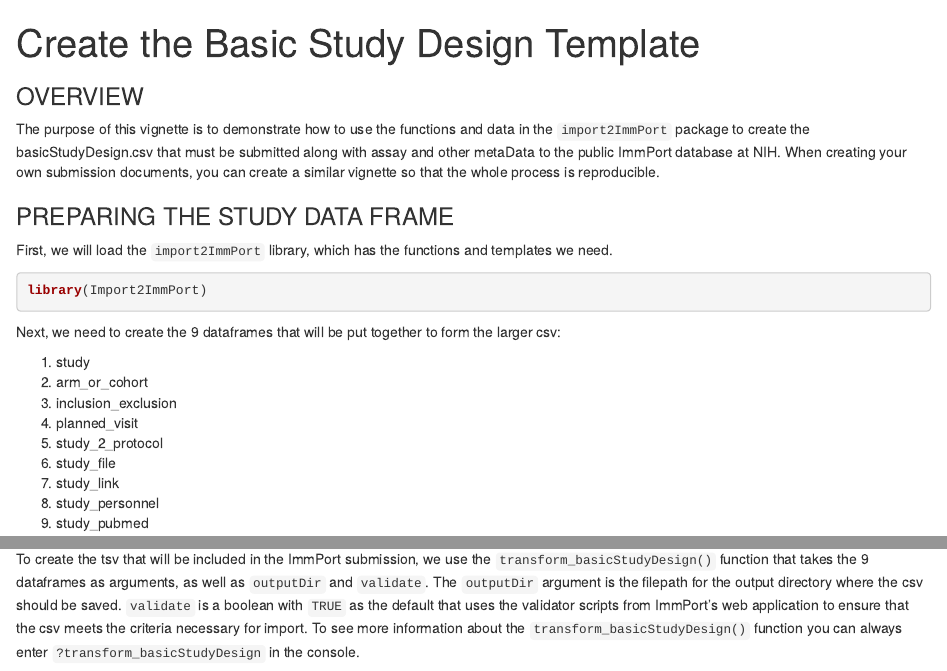
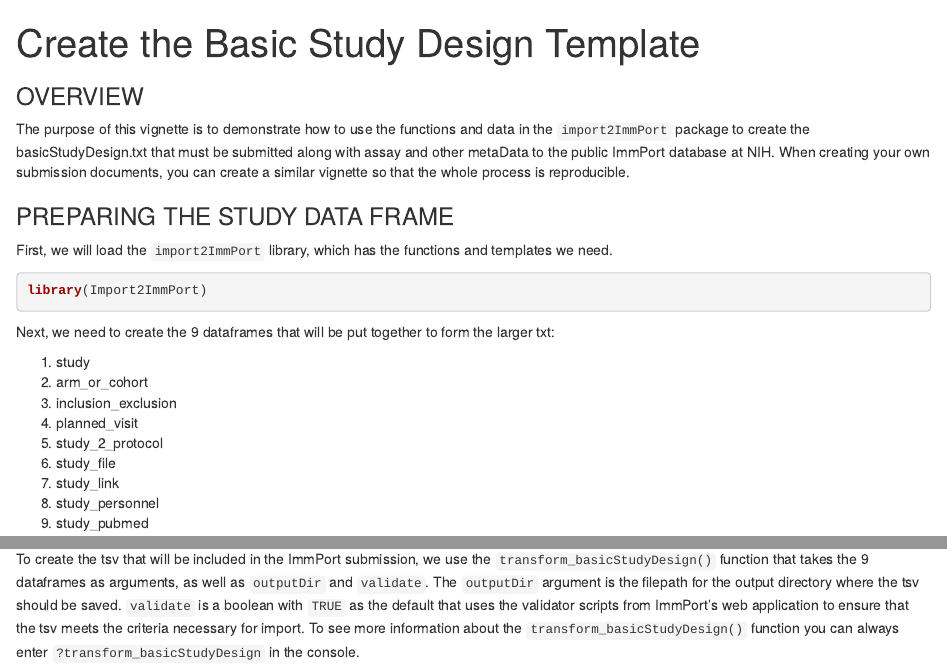
Before and after one commit to RGLab/ImmPortPrepR, an R Markdown document (vignettes/howto_basicStudyDesign.Rmd): the page in a window 1100 px wide, from its top, and a second part further down, joined at a grey line. Rendered offline with R 4.5, knitr and Pandoc, with nearby package versions; some code elsewhere in the file could not run offline.

Commit message:
correct csv comments in bsd.Rmd

````diff
--- a/vignettes/howto_basicStudyDesign.Rmd
+++ b/vignettes/howto_basicStudyDesign.Rmd
@@ -15,7 +15,7 @@ options(DT.options = list(paginate = FALSE,
 
 ### OVERVIEW
 The purpose of this vignette is to demonstrate how to use the functions and data in the
-`import2ImmPort` package to create the basicStudyDesign.csv that must be submitted along
+`import2ImmPort` package to create the basicStudyDesign.txt that must be submitted along
 with assay and other metaData to the public ImmPort database at NIH.  When creating your own
 submission documents, you can create a similar vignette so that the whole process is
 reproducible.
@@ -27,7 +27,7 @@ First, we will load the `import2ImmPort` library, which has the functions and te
 library(Import2ImmPort)
 ```
 
-Next, we need to create the 9 dataframes that will be put together to form the larger csv:
+Next, we need to create the 9 dataframes that will be put together to form the larger txt:
 
 1. study
 2. arm_or_cohort
@@ -277,12 +277,12 @@ study_pubmed <- getTemplateDF("study_pubmed")
 ### CREATING THE OUTPUT TSV
 To create the tsv that will be included in the ImmPort submission, we use the `transform_basicStudyDesign()` function that takes the 9 dataframes as arguments, as well as
 `outputDir` and `validate`.  The `outputDir` argument is the filepath for the output directory
-where the csv should be saved.  `validate` is a boolean with `TRUE` as the default that uses the
-validator scripts from ImmPort's web application to ensure that the csv meets the criteria
+where the tsv should be saved.  `validate` is a boolean with `TRUE` as the default that uses the
+validator scripts from ImmPort's web application to ensure that the tsv meets the criteria
 necessary for import.  To see more information about the `transform_basicStudyDesign()` function
 you can always enter `?transform_basicStudyDesign` in the console.
 
-```{r transform-data-into-csv}
+```{r transform-data-into-tsv}
 transform_basicStudyDesign(study = study,
                            arm_or_cohort = arm_or_cohort,
                            study_personnel = study_personnel,
````
Also changed, not shown: vignettes/howto_basicStudyDesign.Rmd (2 more changed lines).
